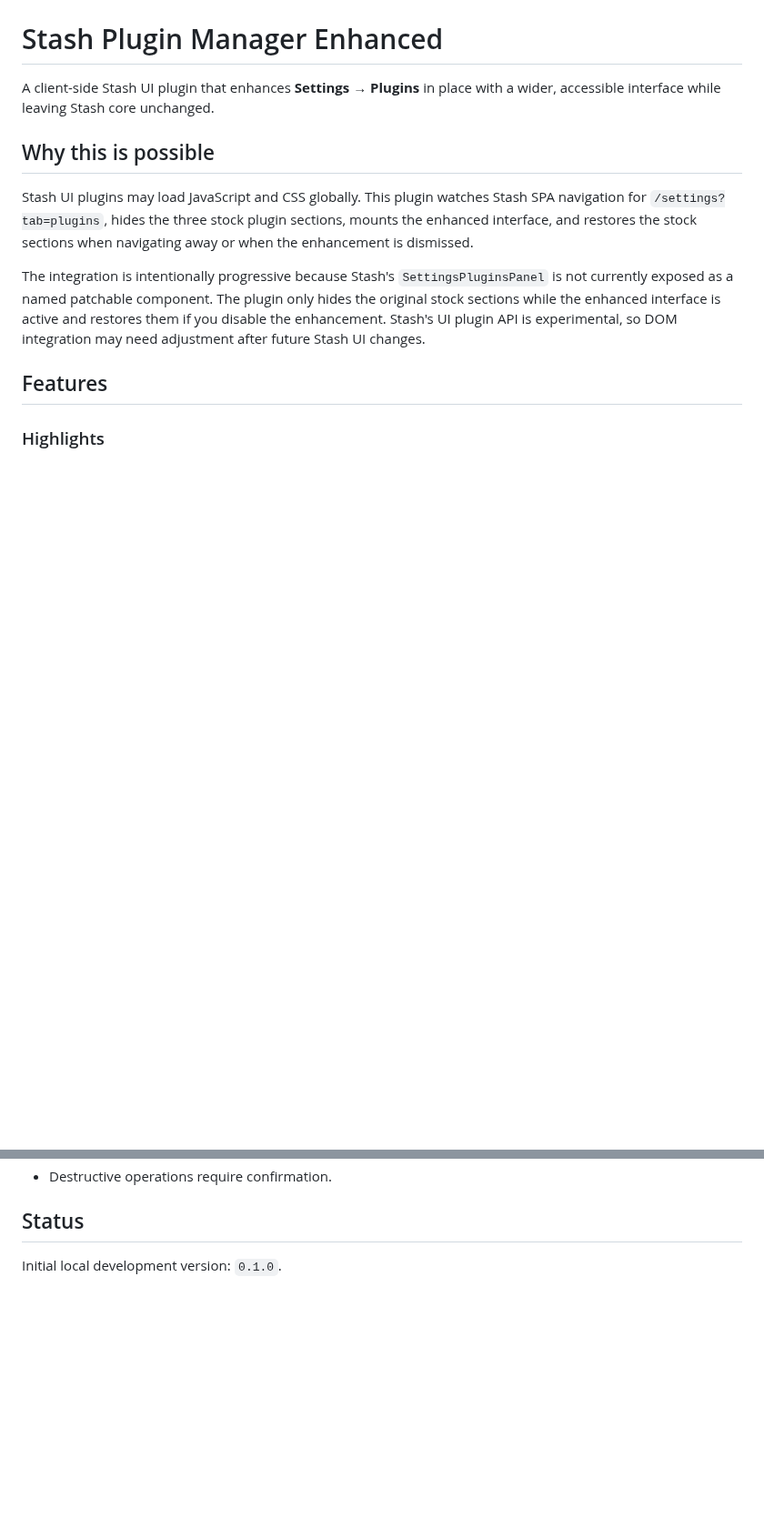
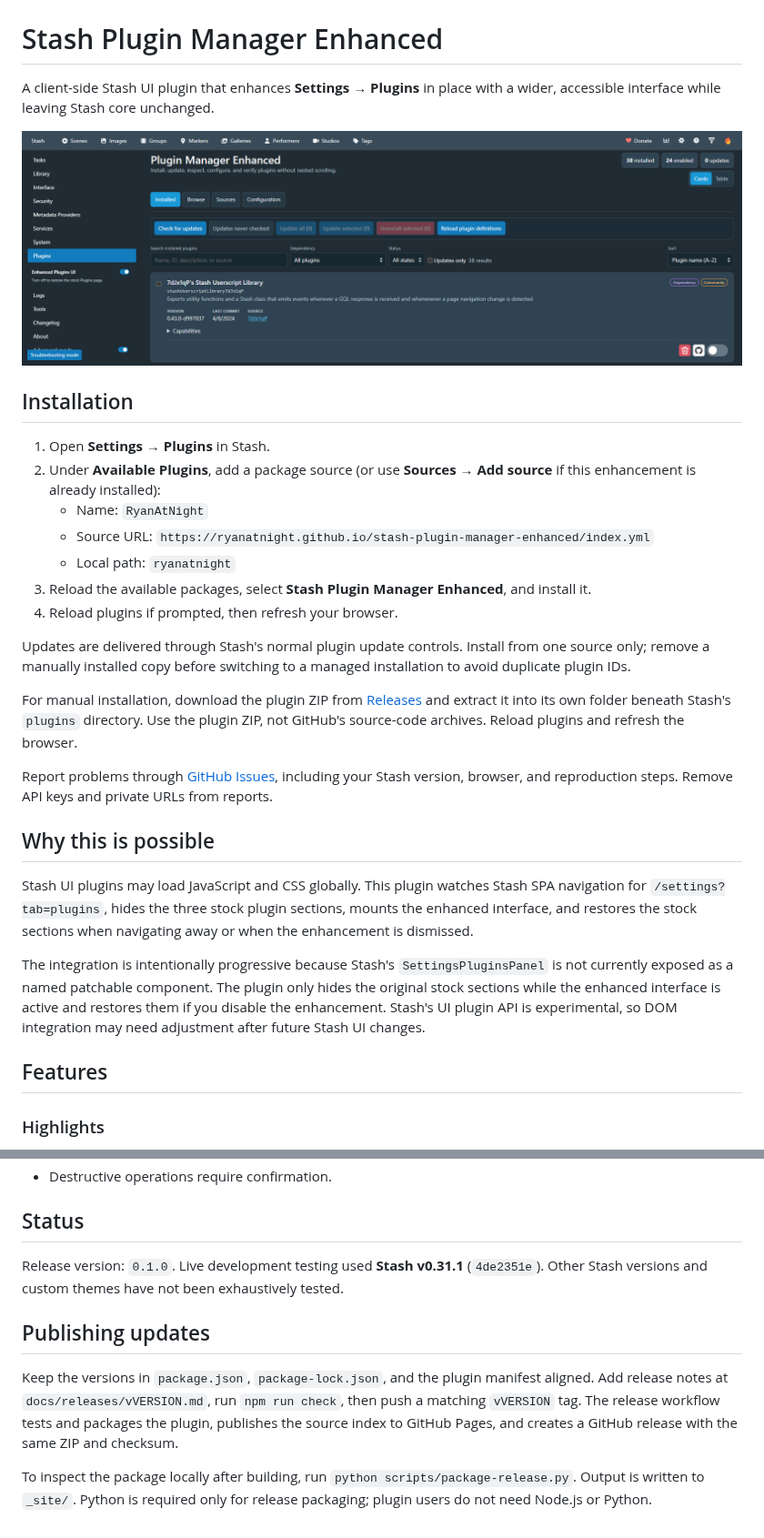
Before and after one commit to RyanAtNight/stash-plugin-manager-enhanced, a Markdown page: README.md, 2 parts joined by grey strips. Shown at 91% size. Drawn GitHub-style; pictures changed too: docs/images/installed.png (added); blank space fills up the shorter version.

Commit message:
feat: publish installable plugin releases
Give Stash users a source index and versioned downloads.

```diff
--- a/README.md
+++ b/README.md
@@ -1,6 +1,24 @@
 # Stash Plugin Manager Enhanced
 
 A client-side Stash UI plugin that enhances **Settings → Plugins** in place with a wider, accessible interface while leaving Stash core unchanged.
+
+![Installed plugins in the enhanced manager](docs/images/installed.png)
+
+## Installation
+
+1. Open **Settings → Plugins** in Stash.
+2. Under **Available Plugins**, add a package source (or use **Sources → Add source** if this enhancement is already installed):
+   - Name: `RyanAtNight`
+   - Source URL: `https://ryanatnight.github.io/stash-plugin-manager-enhanced/index.yml`
+   - Local path: `ryanatnight`
+3. Reload the available packages, select **Stash Plugin Manager Enhanced**, and install it.
+4. Reload plugins if prompted, then refresh your browser.
+
+Updates are delivered through Stash's normal plugin update controls. Install from one source only; remove a manually installed copy before switching to a managed installation to avoid duplicate plugin IDs.
+
+For manual installation, download the plugin ZIP from [Releases](https://github.com/RyanAtNight/stash-plugin-manager-enhanced/releases/latest) and extract it into its own folder beneath Stash's `plugins` directory. Use the plugin ZIP, not GitHub's source-code archives. Reload plugins and refresh the browser.
+
+Report problems through [GitHub Issues](https://github.com/RyanAtNight/stash-plugin-manager-enhanced/issues), including your Stash version, browser, and reproduction steps. Remove API keys and private URLs from reports.
 
 ## Why this is possible
 
@@ -124,4 +142,10 @@ The interface states these limitations instead of inferring potentially misleadi
 
 ## Status
 
-Initial local development version: `0.1.0`.
+Release version: `0.1.0`. Live development testing used **Stash v0.31.1** (`4de2351e`). Other Stash versions and custom themes have not been exhaustively tested.
+
+## Publishing updates
+
+Keep the versions in `package.json`, `package-lock.json`, and the plugin manifest aligned. Add release notes at `docs/releases/vVERSION.md`, run `npm run check`, then push a matching `vVERSION` tag. The release workflow tests and packages the plugin, publishes the source index to GitHub Pages, and creates a GitHub release with the same ZIP and checksum.
+
+To inspect the package locally after building, run `python scripts/package-release.py`. Output is written to `_site/`. Python is required only for release packaging; plugin users do not need Node.js or Python.
```
Also changed, not shown: docs/releases/v0.1.0.md (added, +27 -0 lines), 4 other files.
